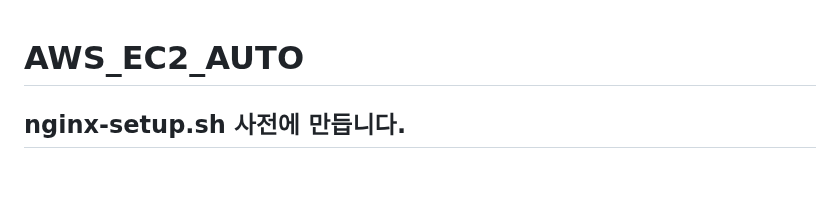
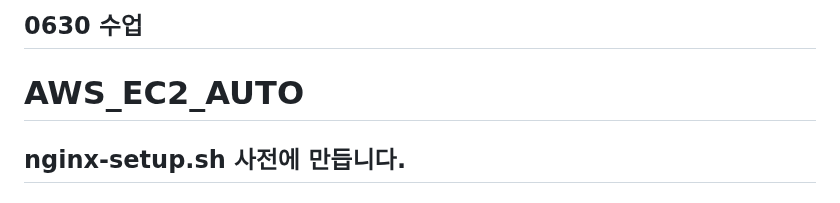
Before and after one commit to edumgt/AWS-EC2-ECS-LB, a Markdown page: README.md, the part around the change. Rendered like a GitHub page.

```diff
--- a/README.md
+++ b/README.md
@@ -1,3 +1,5 @@
+## 0630 수업
+
 # AWS_EC2_AUTO
 ## nginx-setup.sh 사전에 만듭니다.
 
```
